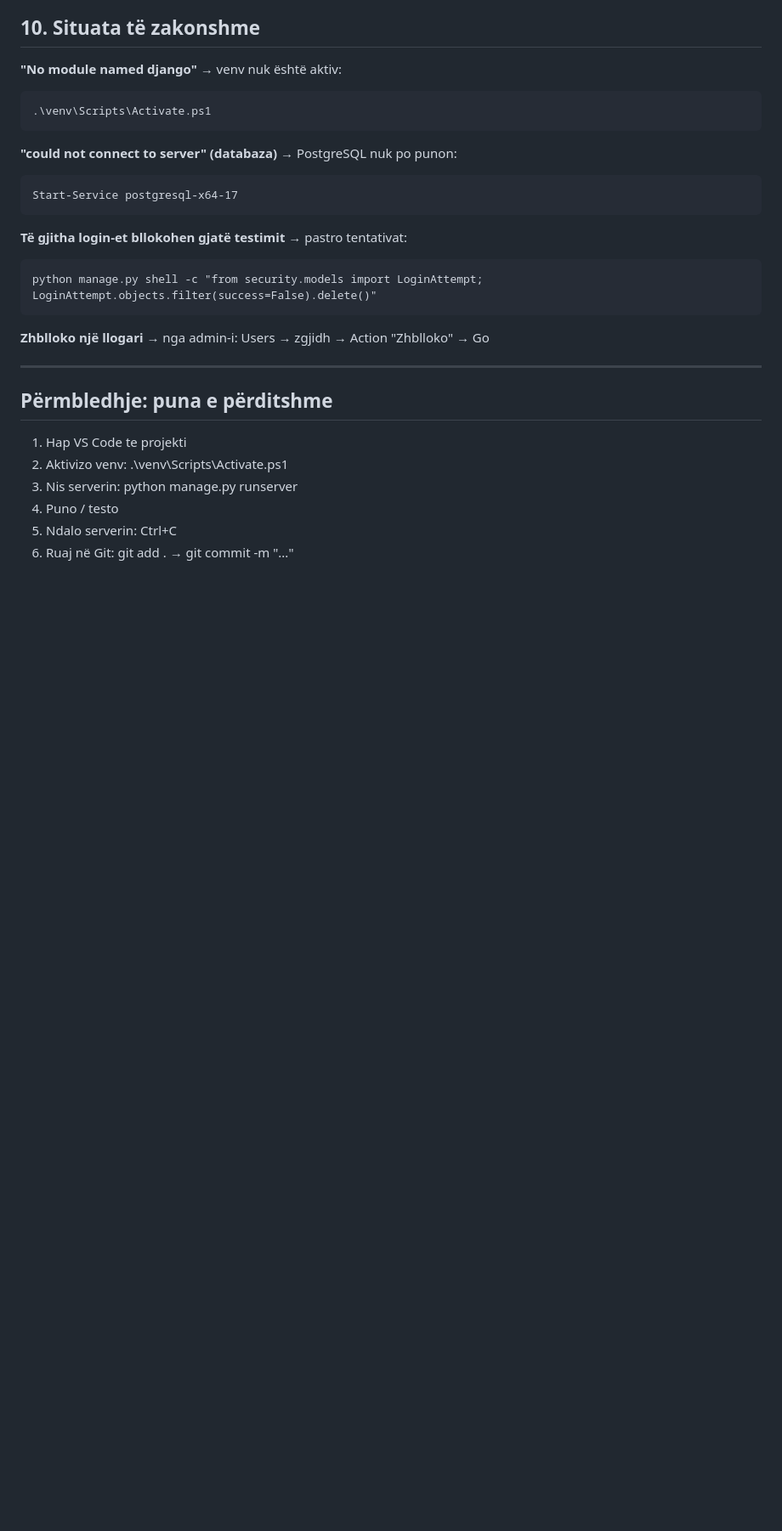
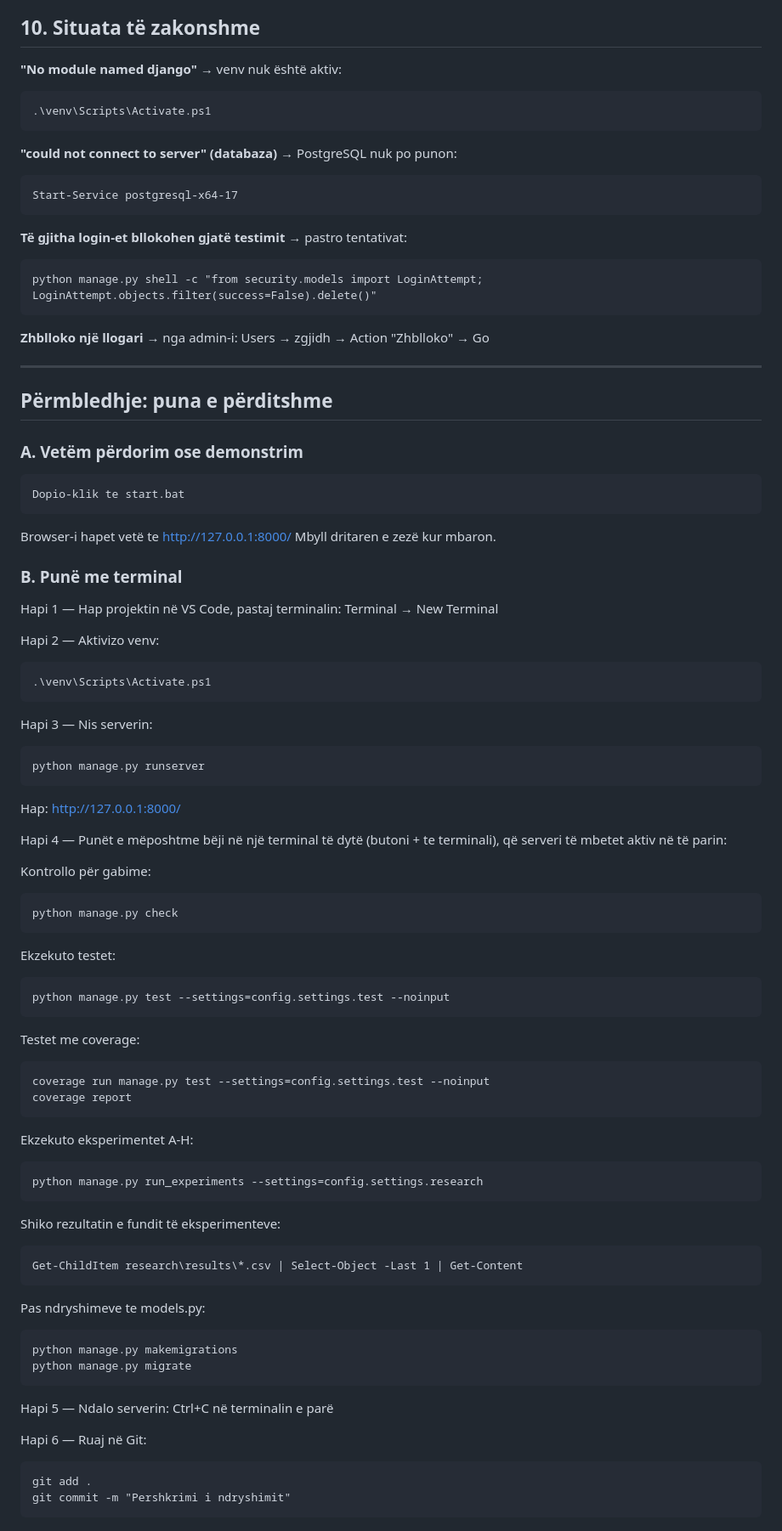
Before and after one commit to romeoballaaa/mfa-security-app, a Markdown page: docs/KOMANDAT.md, the part around the change. Shown at 85% size. GitHub-like rendering; blank space fills up the shorter version.

Commit message:
docs: clearer daily workflow

```diff
--- a/docs/KOMANDAT.md
+++ b/docs/KOMANDAT.md
@@ -191,9 +191,59 @@ Krijo një folder:
 
 ## Përmbledhje: puna e përditshme
 
-1. Hap VS Code te projekti
-2. Aktivizo venv:            .\venv\Scripts\Activate.ps1
-3. Nis serverin:            python manage.py runserver
-4. Puno / testo
-5. Ndalo serverin:          Ctrl+C
-6. Ruaj në Git:             git add .  →  git commit -m "..."
+### A. Vetëm përdorim ose demonstrim
+
+    Dopio-klik te start.bat
+
+Browser-i hapet vetë te http://127.0.0.1:8000/
+Mbyll dritaren e zezë kur mbaron.
+
+### B. Punë me terminal
+
+Hapi 1 — Hap projektin në VS Code, pastaj terminalin: Terminal → New Terminal
+
+Hapi 2 — Aktivizo venv:
+
+    .\venv\Scripts\Activate.ps1
+
+Hapi 3 — Nis serverin:
+
+    python manage.py runserver
+
+Hap: http://127.0.0.1:8000/
+
+Hapi 4 — Punët e mëposhtme bëji në një terminal të dytë (butoni + te terminali),
+që serveri të mbetet aktiv në të parin:
+
+  Kontrollo për gabime:
+
+    python manage.py check
+
+  Ekzekuto testet:
+
+    python manage.py test --settings=config.settings.test --noinput
+
+  Testet me coverage:
+
+    coverage run manage.py test --settings=config.settings.test --noinput
+    coverage report
+
+  Ekzekuto eksperimentet A-H:
+
+    python manage.py run_experiments --settings=config.settings.research
+
+  Shiko rezultatin e fundit të eksperimenteve:
+
+    Get-ChildItem research\results\*.csv | Select-Object -Last 1 | Get-Content
+
+  Pas ndryshimeve te models.py:
+
+    python manage.py makemigrations
+    python manage.py migrate
+
+Hapi 5 — Ndalo serverin: Ctrl+C në terminalin e parë
+
+Hapi 6 — Ruaj në Git:
+
+    git add .
+    git commit -m "Pershkrimi i ndryshimit"
```
